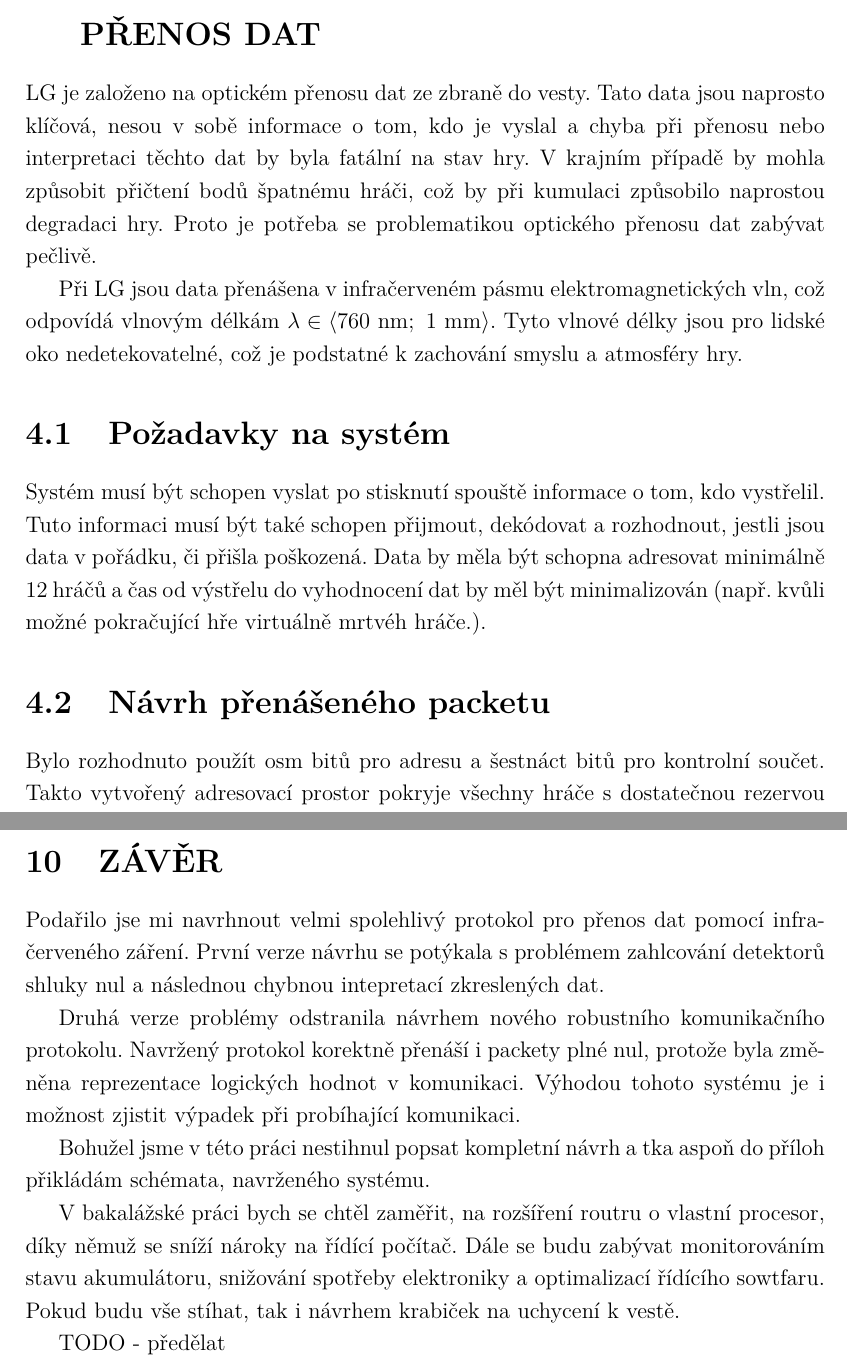
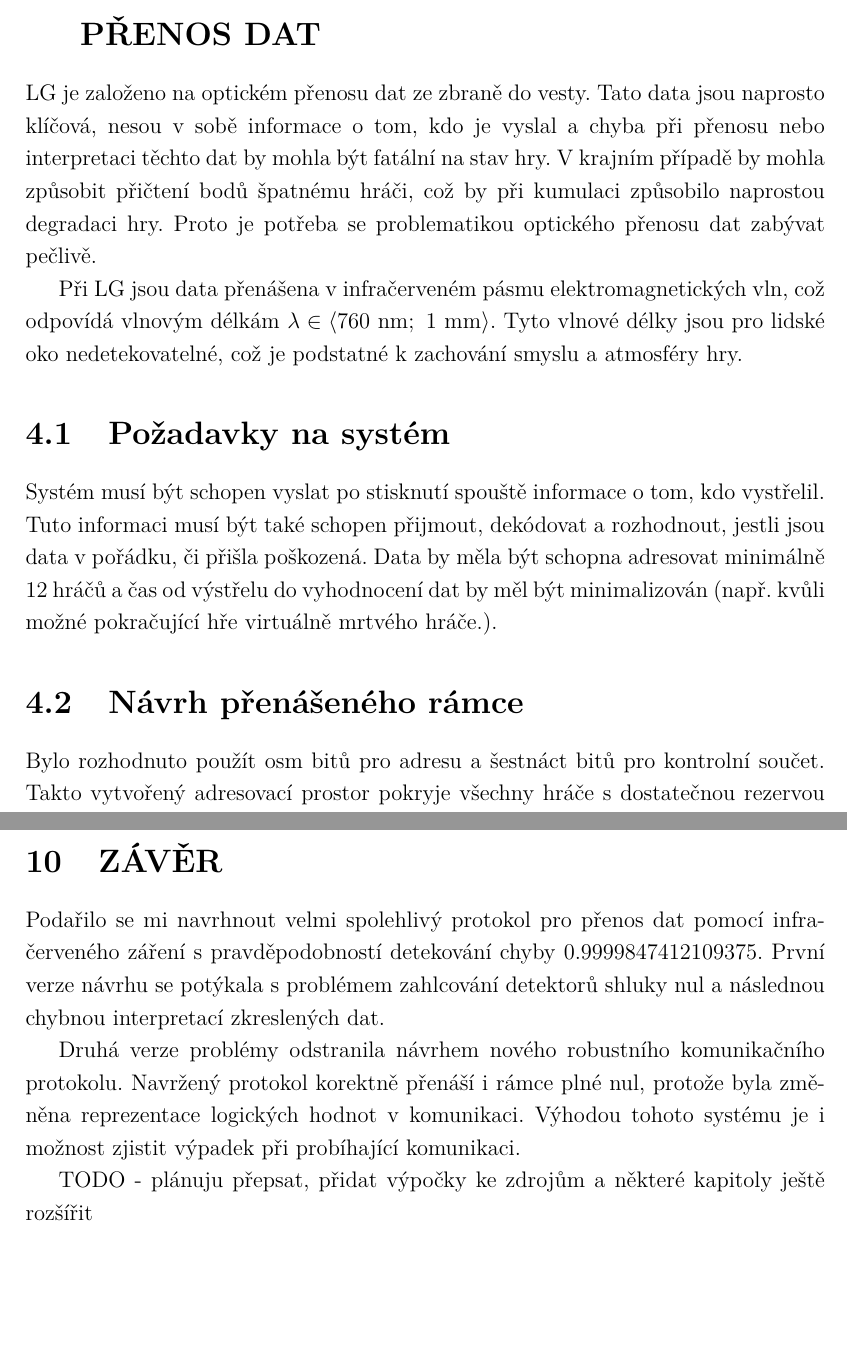
Before and after one commit to wykys/vut-bachelor-thesis, a LaTeX thesis (book.tex, which reads book/text/solution/navrh-ir.tex, book/text/zaver.tex): two parts of pages 26 and 45 of 69, joined at a grey line, cut so that both start at the same text, the shorter picture padded with empty space. Compiled offline with pdfLaTeX.

Commit message:
aplikace připomínek vedoucího poprvé

```diff
--- a/book/text/solution/navrh-ir.tex
+++ b/book/text/solution/navrh-ir.tex
@@ -1,12 +1,12 @@
 \chapter{Návrh systému pro infračervený přenos dat}
-\zkratka{LG} je založeno na optickém přenosu dat ze zbraně do vesty. Tato data jsou naprosto klíčová, nesou v sobě informace o tom, kdo je vyslal a chyba při přenosu nebo interpretaci těchto dat by byla fatální na stav hry. V krajním případě by mohla způsobit přičtení bodů špatnému hráči, což by při kumulaci způsobilo naprostou degradaci hry. Proto je potřeba se problematikou optického přenosu dat zabývat pečlivě.
+\zkratka{LG} je založeno na optickém přenosu dat ze zbraně do vesty. Tato data jsou naprosto klíčová, nesou v sobě informace o tom, kdo je vyslal a chyba při přenosu nebo interpretaci těchto dat by mohla být fatální na stav hry. V krajním případě by mohla způsobit přičtení bodů špatnému hráči, což by při kumulaci způsobilo naprostou degradaci hry. Proto je potřeba se problematikou optického přenosu dat zabývat pečlivě.
 
 Při \zkratka{LG} jsou data přenášena v infračerveném pásmu elektromagnetických vln, což odpovídá vlnovým délkám $\lambda \in \langle 760~\jedn{nm};~1~\jedn{mm}\rangle$. Tyto vlnové délky jsou pro lidské oko nedetekovatelné, což je podstatné k zachování smyslu a atmosféry hry.
 
 \section{Požadavky na systém}
-Systém musí být schopen vyslat po stisknutí spouště informace o tom, kdo vystřelil. Tuto informaci musí být také schopen přijmout, dekódovat a rozhodnout, jestli jsou data v pořádku, či přišla poškozená. Data by měla být schopna adresovat minimálně 12 hráčů a čas od výstřelu do vyhodnocení dat by měl být minimalizován (např. kvůli možné pokračující hře virtuálně mrtvéh hráče.).
+Systém musí být schopen vyslat po stisknutí spouště informace o tom, kdo vystřelil. Tuto informaci musí být také schopen přijmout, dekódovat a rozhodnout, jestli jsou data v pořádku, či přišla poškozená. Data by měla být schopna adresovat minimálně 12 hráčů a čas od výstřelu do vyhodnocení dat by měl být minimalizován (např. kvůli možné pokračující hře virtuálně mrtvého hráče.).
 
-\section{Návrh přenášeného packetu}
+\section{Návrh přenášeného rámce}
 Bylo rozhodnuto použít osm bitů pro adresu a šestnáct bitů pro kontrolní součet. Takto vytvořený adresovací prostor pokryje všechny hráče s dostatečnou rezervou pro možné rozšíření systému o interaktivní překážky. Hráči budou adresováni od nuly do $n$, kde $n = počet _{hráčů} - 1$.
 
 \begin{figure}[H]
--- a/book/text/zaver.tex
+++ b/book/text/zaver.tex
@@ -1,12 +1,7 @@
 \chapter{Závěr}
 
-Podařilo jse mi navrhnout velmi spolehlivý protokol pro přenos dat pomocí infračerveného záření. První verze návrhu se potýkala s problémem zahlcování detektorů shluky nul a následnou chybnou intepretací zkreslených dat.
+Podařilo se mi navrhnout velmi spolehlivý protokol pro přenos dat pomocí infračerveného záření s pravděpodobností detekování chyby 0.9999847412109375. První verze návrhu se potýkala s problémem zahlcování detektorů shluky nul a následnou chybnou interpretací zkreslených dat.
 
-Druhá verze problémy odstranila návrhem nového robustního komunikačního protokolu. Navržený protokol korektně přenáší i packety plné nul, protože byla změněna reprezentace logických hodnot v komunikaci. Výhodou tohoto systému je i možnost zjistit výpadek při probíhající komunikaci.
+Druhá verze problémy odstranila návrhem nového robustního komunikačního protokolu. Navržený protokol korektně přenáší i rámce plné nul, protože byla změněna reprezentace logických hodnot v komunikaci. Výhodou tohoto systému je i možnost zjistit výpadek při probíhající komunikaci.
 
-% ehm... trochu podivné formulace, nevím, jak to myslíš
-Bohužel jsme v této práci nestihnul popsat kompletní návrh a tka aspoň do příloh přikládám schémata, navrženého systému.
-
-V bakalážské práci bych se chtěl zaměřit, na rozšíření routru o vlastní procesor, díky němuž se sníží nároky na řídící počítač. Dále se budu zabývat monitorováním stavu akumulátoru, snižování spotřeby elektroniky a optimalizací řídícího sowtfaru. Pokud budu vše stíhat, tak i návrhem krabiček na uchycení k vestě.
-
-TODO - předělat
+TODO - plánuju přepsat, přidat výpočky ke zdrojům a některé kapitoly ještě rozšířit
```
Also changed, not shown: book/text/solution/zvuky.tex (+2 -2 lines), book/text/solution/navrh-ir.tex (4 more changed lines).
